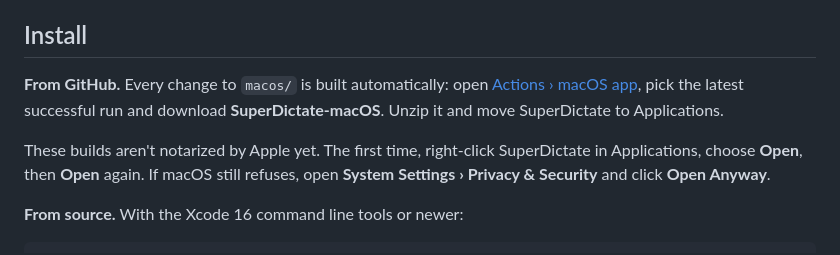
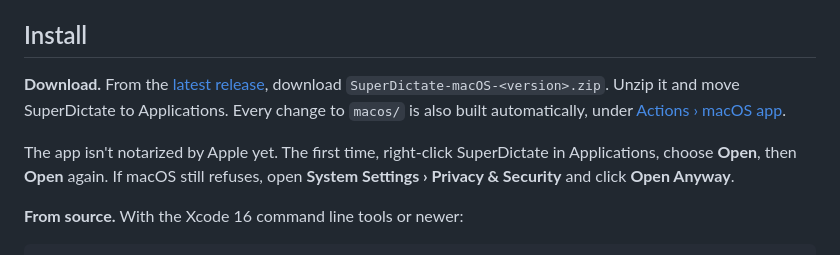
Before and after one commit to ZazaKin/SuperDictate-windows, a Markdown page: macos/README.md, the part around the change. Drawn GitHub-style.

Commit message:
macOS: install from the release page
Co-Authored-By: Claude Opus 5.5 <noreply@anthropic.com>

```diff
--- a/macos/README.md
+++ b/macos/README.md
@@ -31,12 +31,12 @@ It is the same app as SuperDictate for Windows, made the Mac way:
 
 ## Install
 
-**From GitHub.** Every change to `macos/` is built automatically: open
-[Actions › macOS app](https://github.com/ZazaKin/SuperDictate-windows/actions/workflows/macos.yml),
-pick the latest successful run and download **SuperDictate-macOS**. Unzip it
-and move SuperDictate to Applications.
+**Download.** From the [latest release](https://github.com/ZazaKin/SuperDictate-windows/releases/latest),
+download `SuperDictate-macOS-<version>.zip`. Unzip it and move SuperDictate to
+Applications. Every change to `macos/` is also built automatically, under
+[Actions › macOS app](https://github.com/ZazaKin/SuperDictate-windows/actions/workflows/macos.yml).
 
-These builds aren't notarized by Apple yet. The first time, right-click
+The app isn't notarized by Apple yet. The first time, right-click
 SuperDictate in Applications, choose **Open**, then **Open** again. If macOS
 still refuses, open **System Settings › Privacy & Security** and click
 **Open Anyway**.
```
